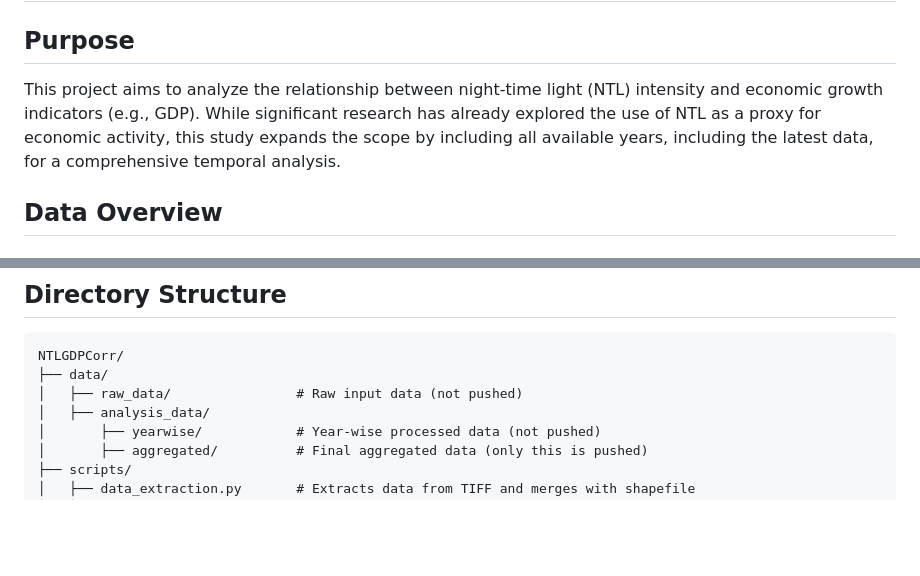
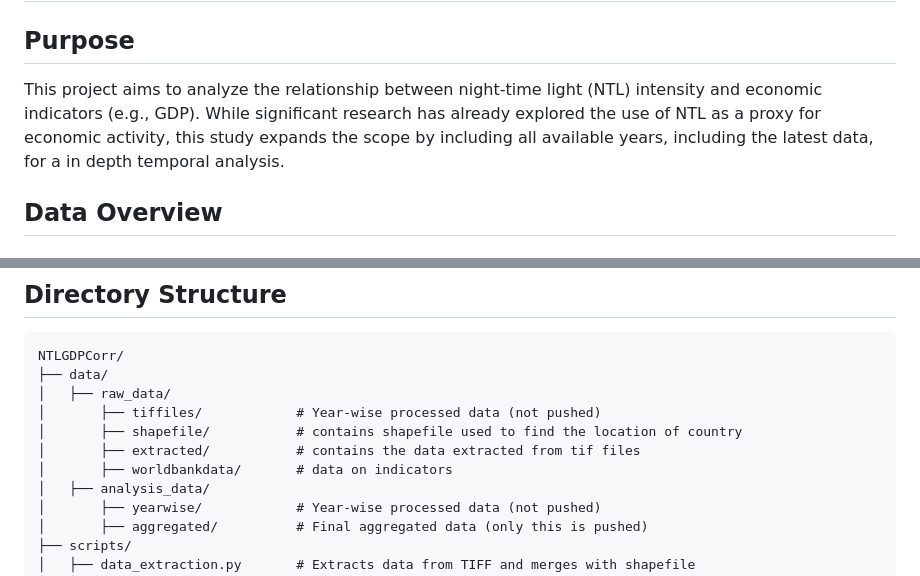
Before and after one commit to shamayla38/EconomyLightCorrelation, a Markdown page: README.md, 2 parts joined by grey strips. Drawn GitHub-style; blank space fills up the shorter version.

Commit message:
Update README.md
updated readme on data locations.

````diff
--- a/README.md
+++ b/README.md
@@ -1,6 +1,6 @@
 # Night-Time Light and Economic Growth Correlation
 ## Purpose
-This project aims to analyze the relationship between night-time light (NTL) intensity and economic growth indicators (e.g., GDP). While significant research has already explored the use of NTL as a proxy for economic activity, this study expands the scope by including all available years, including the latest data, for a comprehensive temporal analysis.
+This project aims to analyze the relationship between night-time light (NTL) intensity and economic indicators (e.g., GDP). While significant research has already explored the use of NTL as a proxy for economic activity, this study expands the scope by including all available years, including the latest data, for a in depth temporal analysis.
 
 ## Data Overview
 ### Input Data
@@ -26,7 +26,11 @@ Location: data/analysis_data/aggregated/final_aggregated_data.parquet.
 ```
 NTLGDPCorr/
 ├── data/
-│   ├── raw_data/                # Raw input data (not pushed)
+│   ├── raw_data/
+│       ├── tiffiles/            # Year-wise processed data (not pushed)
+│       ├── shapefile/           # contains shapefile used to find the location of country
+│       ├── extracted/           # contains the data extracted from tif files
+│       ├── worldbankdata/       # data on indicators
 │   ├── analysis_data/
 │       ├── yearwise/            # Year-wise processed data (not pushed)
 │       ├── aggregated/          # Final aggregated data (only this is pushed)
````
